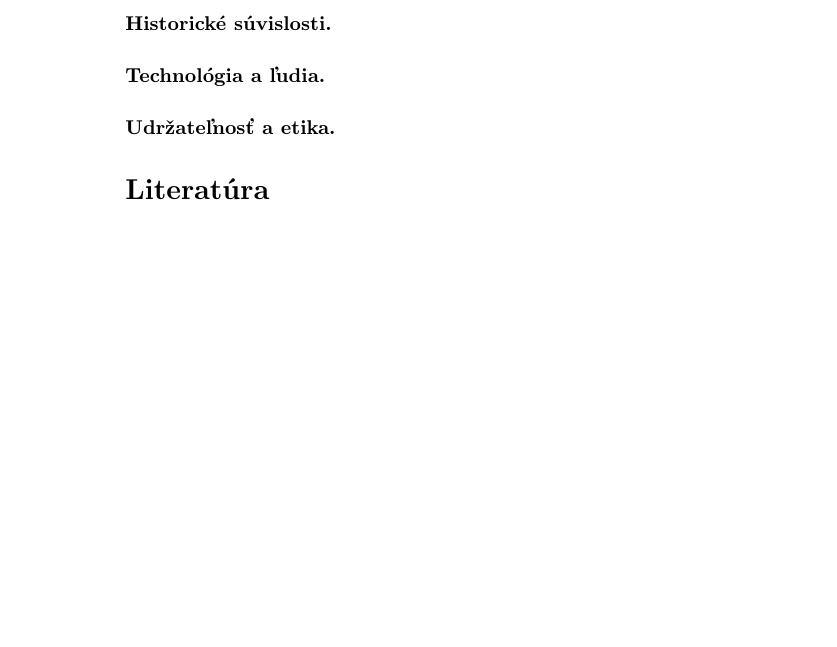
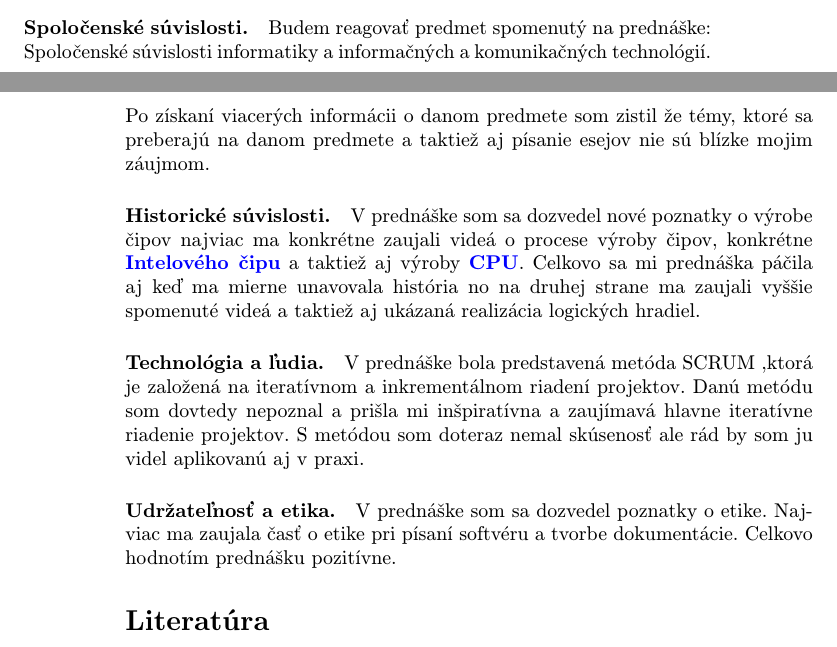
Before and after one commit to SVBSH/MIP, a LaTeX document (clanok.tex, which reads sections/reakcia_prednasky.tex): part of page 4 of 4 before the commit and two parts of pages 3 and 4 of 4 after it, the two joined at a grey line, cut at the place of the change, the shorter picture padded with empty space. Compiled offline with pdfLaTeX.

Commit message:
doplnenie reakcii na prednasky

```diff
--- a/sections/reakcia_prednasky.tex
+++ b/sections/reakcia_prednasky.tex
@@ -1,9 +1,24 @@
 \section{Reakcia na témy preberané na prednáškach} \label{reakcie_na_prednasky}
 
 \paragraph{Spoločenské súvislosti.}
+Budem reagovať predmet spomenutý na prednáške: Spoločenské súvislosti informatiky a informačných
+a komunikačných technológií. Po získaní viacerých informácii o danom predmete som zistil že témy,
+ktoré sa preberajú na danom predmete a taktiež aj písanie esejov nie sú blízke mojim záujmom.
+
 
 \paragraph{Historické súvislosti.}
+V prednáške som sa dozvedel nové poznatky o výrobe čipov najviac ma konkrétne zaujali
+videá o procese výroby čipov, konkrétne ~\textbf{\href{https://www.youtube.com/watch?v=u-dmL9ec26Q}{Intelového čipu}} a taktiež aj
+výroby~\textbf{\href{https://www.youtube.com/watch?v=vK-geBYygXo}{CPU}}.
+Celkovo sa mi prednáška páčila aj keď ma mierne unavovala história no na druhej strane
+ma zaujali vyššie spomenuté videá a taktiež aj ukázaná realizácia logických hradiel.
 
 \paragraph{Technológia a ľudia.}
+V prednáške bola predstavená metóda SCRUM ,ktorá je založená na iteratívnom
+a inkrementálnom riadení projektov. Danú metódu som dovtedy nepoznal a prišla mi
+inšpiratívna a zaujímavá hlavne iteratívne riadenie projektov. S metódou som doteraz nemal
+skúsenosť ale rád by som ju videl aplikovanú aj v praxi.
 
 \paragraph{Udržateľnosť a etika.}
+V prednáške som sa dozvedel poznatky o etike. Najviac ma zaujala časť o etike pri písaní
+softvéru a tvorbe dokumentácie. Celkovo hodnotím prednášku pozitívne.
```
